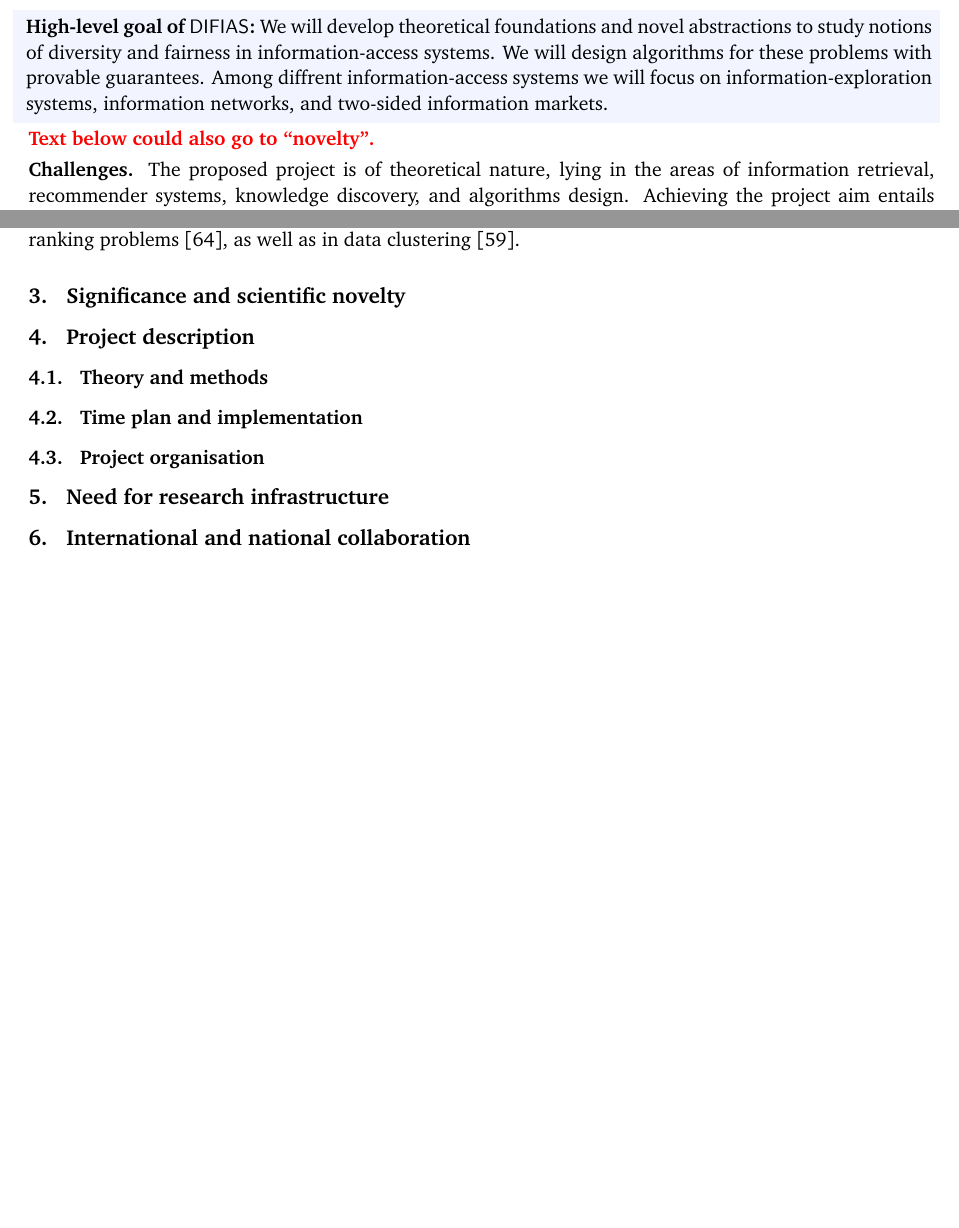
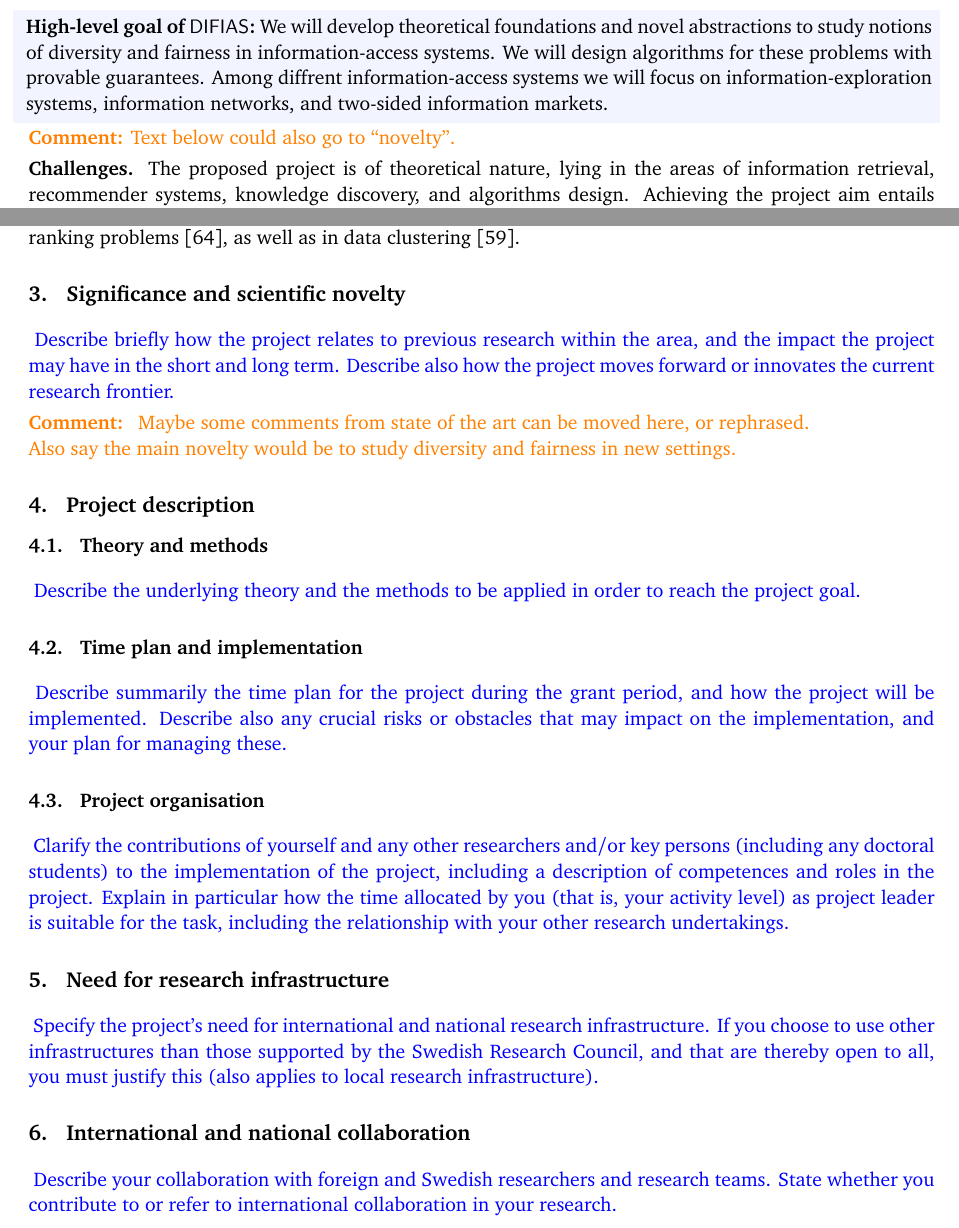
Before and after one commit to aris-gionis/2024-VR-DPG, a LaTeX document (research plan/plan.tex, which reads research plan/macros.tex): two parts of pages 1 and 3 of 10, joined at a grey line, cut so that both start at the same text, the shorter picture padded with empty space. Compiled offline with pdfLaTeX.

Commit message:
comments

```diff
--- a/research plan/macros.tex
+++ b/research plan/macros.tex
@@ -31,6 +31,10 @@
 \definecolor{verylightmagenta}{rgb}{0.95,0.96,1.0}
 \definecolor{brightred}{rgb}{0.90,0.2,0.2}
 
+\newcommand{\ag}[1]{\vspace{1mm}\noindent{\color{orange}{\textbf{Comment:} #1}}}
+% \newcommand{\ag}[1]{}
+\newcommand{\instructions}[1]{\vspace{1mm}\noindent{\color{blue}{#1}}}
+% \newcommand{\instructions}[1]{}
 
 \newcommand{\mpara}[1]{\medskip\noindent{\bf #1}}
 \newcommand{\spara}[1]{\smallskip\noindent{\bf #1}}
--- a/research plan/plan.tex
+++ b/research plan/plan.tex
@@ -87,7 +87,7 @@ Among diffrent information-access systems we will focus on
 information-exploration systems, information networks, and two-sided information markets.
 \end{minipage}}
 
-{\color{red}\spara{Text below could also go to ``novelty''.}}
+\ag{Text below could also go to ``novelty''.}
 
 \spara{Challenges.}
 The proposed project is of theoretical nature,
@@ -268,20 +268,57 @@ as well as in data clustering~\cite{thejaswi2021diversity}.
 
 \subsection*{3.~~~Significance and scientific novelty}
 
+\instructions{
+Describe briefly how the project relates to previous research within the area,
+and the impact the project may have in the short and long term.
+Describe also how the project moves forward or innovates the current research frontier.}
+
+\ag{
+Maybe some comments from state of the art can be moved here, or rephrased. \\
+Also say the main novelty would be to study diversity and fairness in new settings.
+}
+
 \subsection*{4.~~~Project description}
 
 
 \subsubsection*{4.1.~~~Theory and methods}
 
+\instructions{
+Describe the underlying theory and the methods to be applied in order to reach the project goal.}
+
+
 \subsubsection*{4.2.~~~Time plan and implementation}
+
+\instructions{
+Describe summarily the time plan for the project during the grant period,
+and how the project will be implemented.
+Describe also any crucial risks or obstacles that may impact on the implementation,
+and your plan for managing these.}
+
 
 \subsubsection*{4.3.~~~Project organisation}
 
-
+\instructions{
+Clarify the contributions of yourself and any other researchers and/or key persons (including any doctoral students)
+to the implementation of the project,
+including a description of competences and roles in the project.
+Explain in particular how the time allocated by you (that is, your activity level)
+as project leader is suitable for the task,
+including the relationship with your other research undertakings.}
 
 \subsection*{5.~~~Need for research infrastructure}
 
+\instructions{
+Specify the project’s need for international and national research infrastructure.
+If you choose to use other infrastructures than those supported by the Swedish Research Council,
+and that are thereby open to all,
+you must justify this (also applies to local research infrastructure).}
+
 \subsection*{6.~~~International and national collaboration}
+
+\instructions{
+Describe your collaboration with foreign and Swedish researchers and research teams.
+State whether you contribute to or refer to international collaboration in your research.}
 
 
 %%%%%%%%%%%%%%%%%%%%%%%%%%%%%%%%%%%%%%%%%%%%%%%%%%%%%%%%%%%%%%%%%%
```
